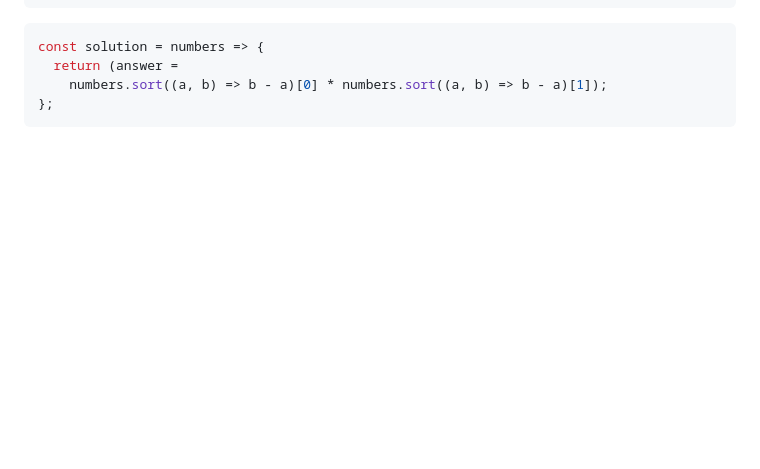
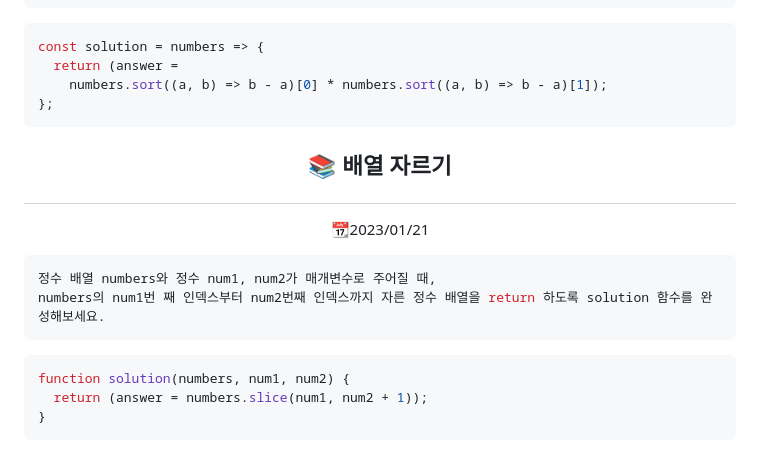
Before and after one commit to Dabnii/Dabnii.github.io, a Markdown page: TIL/Programmers/Lv0.md, the part around the change. GitHub-like rendering; blank space fills up the shorter version.

Commit message:
ADD:1/21TIL

````diff
--- a/TIL/Programmers/Lv0.md
+++ b/TIL/Programmers/Lv0.md
@@ -339,3 +339,18 @@ const solution = numbers => {
     numbers.sort((a, b) => b - a)[0] * numbers.sort((a, b) => b - a)[1]);
 };
 ```
+
+## <p align="center">📚 배열 자르기</p>
+
+<p align="center">📆2023/01/21
+
+```javascript
+정수 배열 numbers와 정수 num1, num2가 매개변수로 주어질 때,
+numbers의 num1번 째 인덱스부터 num2번째 인덱스까지 자른 정수 배열을 return 하도록 solution 함수를 완성해보세요.
+```
+
+```javascript
+function solution(numbers, num1, num2) {
+  return (answer = numbers.slice(num1, num2 + 1));
+}
+```
````
